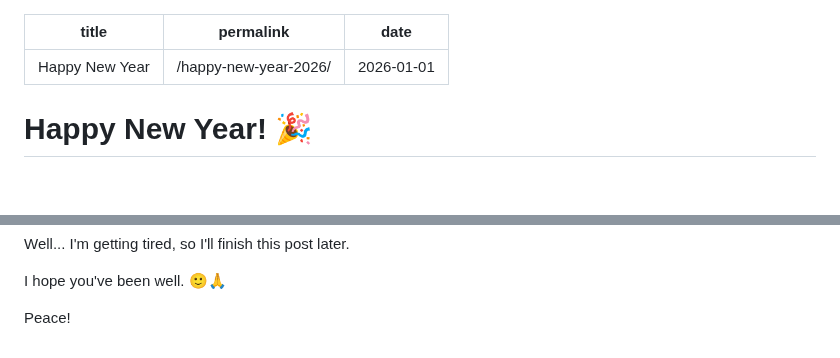
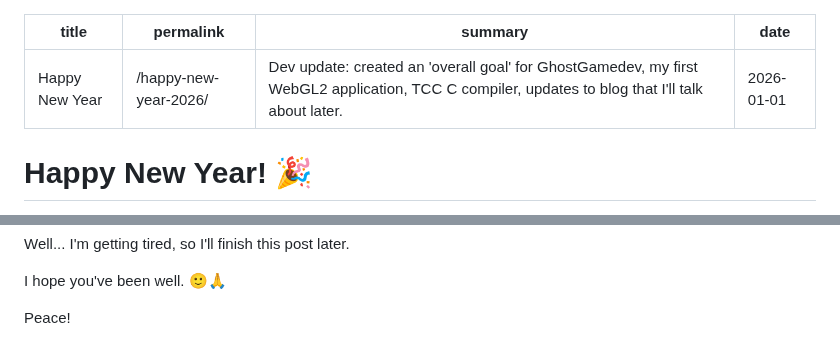
Before and after one commit to GhostGamedev/ghostgamedev.github.io, a Markdown page: posts/2026-01-01-happy-new-year.md, 2 parts joined by grey strips. Drawn GitHub-style; blank space fills up the shorter version.

Commit message:
posts/2026-01-01-happy-new-year.md updated from https://stackedit.io/

```diff
--- a/posts/2026-01-01-happy-new-year.md
+++ b/posts/2026-01-01-happy-new-year.md
@@ -1,6 +1,7 @@
 ---
 title: "Happy New Year"
 permalink: "/happy-new-year-2026/"
+summary: "Dev update: created an 'overall goal' for GhostGamedev, my first WebGL2 application, TCC C compiler, updates to blog that I'll talk about later."
 date: 2026-01-01
 ---
 
@@ -108,8 +109,8 @@ I hope you've been well. 🙂🙏
 
 Peace!
 <!--stackedit_data:
-eyJoaXN0b3J5IjpbLTE4MDAwNzI4ODgsMTExNTcxNDUwNiwtNT
-Y1MzE3NjE4LC05MzAzNzkyNzQsLTE0MTI4MzA1OTcsMTU3Mjkx
-NDc2OCw0MDA3ODg5ODksNzM5OTI4NDM1LC0xNDk0MDMzNDkyXX
-0=
+eyJoaXN0b3J5IjpbMTYxMTQ2ODU1NiwxMTE1NzE0NTA2LC01Nj
+UzMTc2MTgsLTkzMDM3OTI3NCwtMTQxMjgzMDU5NywxNTcyOTE0
+NzY4LDQwMDc4ODk4OSw3Mzk5Mjg0MzUsLTE0OTQwMzM0OTJdfQ
+==
 -->
```
